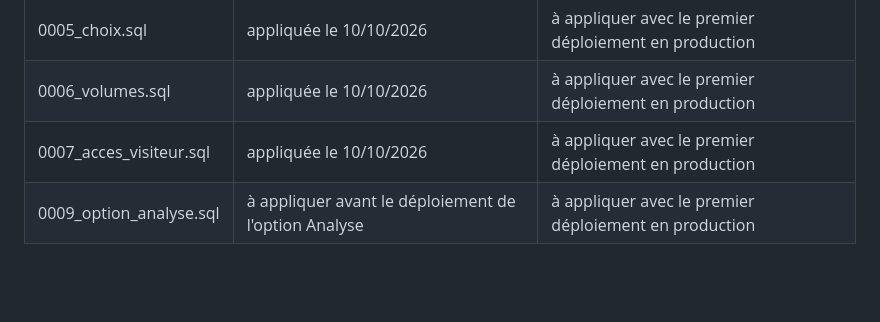
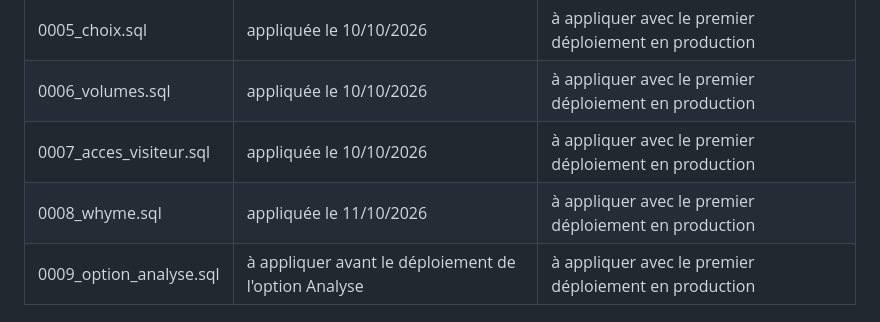
Before and after one commit to Whyme2026/voxbox-platform, a Markdown page: docs/exploitation.md, the part around the change. Drawn GitHub-style; blank space fills up the shorter version.

```diff
--- a/docs/exploitation.md
+++ b/docs/exploitation.md
@@ -29,6 +29,7 @@ Elles ne font pas partie du déploiement automatique. Deux façons de les appliq
 | 0005_choix.sql | appliquée le 10/10/2026 | à appliquer avec le premier déploiement en production |
 | 0006_volumes.sql | appliquée le 10/10/2026 | à appliquer avec le premier déploiement en production |
 | 0007_acces_visiteur.sql | appliquée le 10/10/2026 | à appliquer avec le premier déploiement en production |
+| 0008_whyme.sql | appliquée le 11/10/2026 | à appliquer avec le premier déploiement en production |
 | 0009_option_analyse.sql | à appliquer avant le déploiement de l'option Analyse | à appliquer avec le premier déploiement en production |
 
 ## Chemins publics (exception Cloudflare Access)
```
